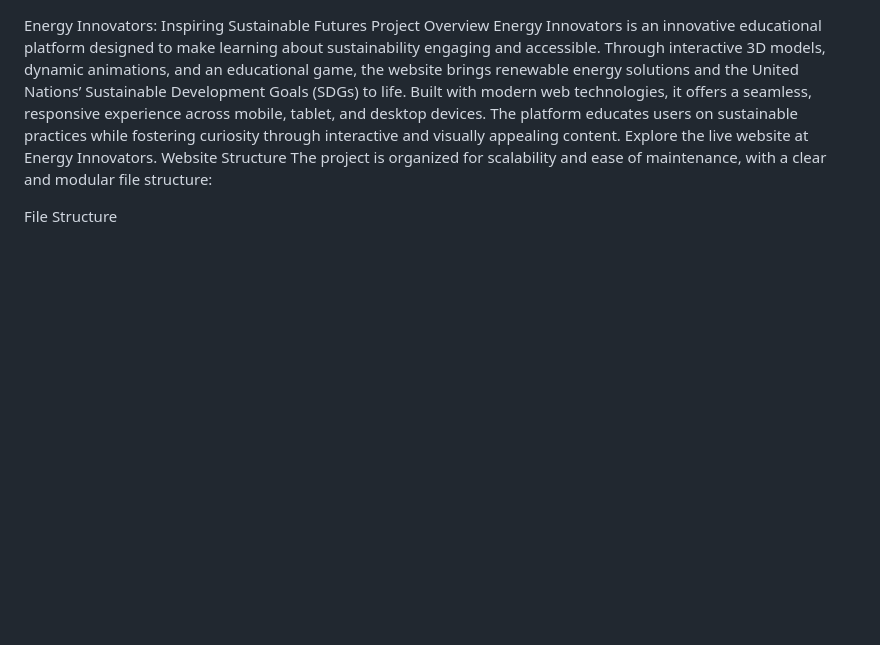
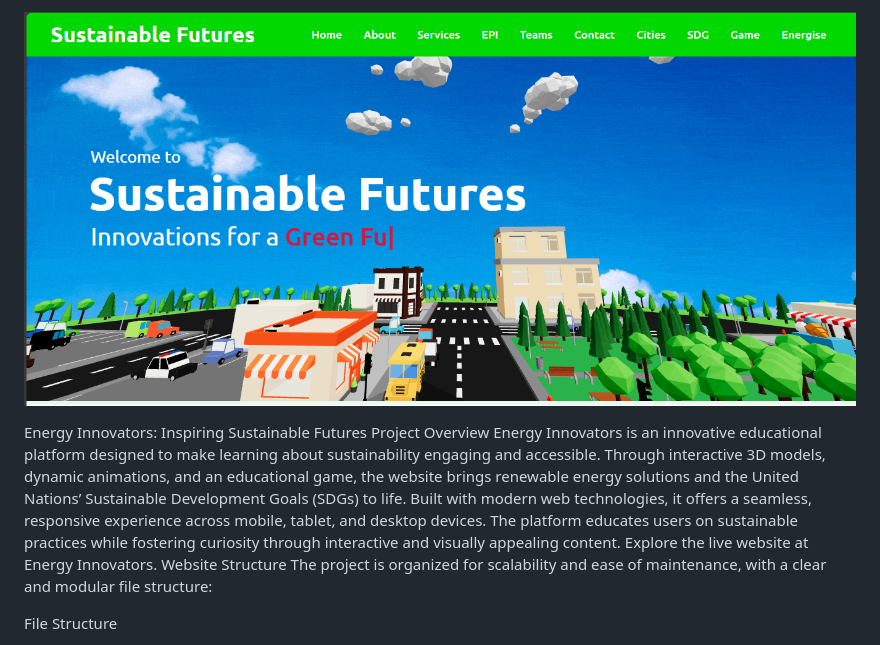
Before and after one commit to lakshyaastronomer/Energy-innovators, a Markdown page: README.md, the part around the change. Rendered like a GitHub page; blank space fills up the shorter version.

```diff
--- a/README.md
+++ b/README.md
@@ -1,3 +1,5 @@
+![image alt](https://github.com/lakshyaastronomer/Energy-innovators/blob/f07467c8ec46a6c4aae5b138498376b437a9bf6c/2025-08-26.png)
+
 Energy Innovators: Inspiring Sustainable Futures
 Project Overview
 Energy Innovators is an innovative educational platform designed to make learning about sustainability engaging and accessible. Through interactive 3D models, dynamic animations, and an educational game, the website brings renewable energy solutions and the United Nations’ Sustainable Development Goals (SDGs) to life. Built with modern web technologies, it offers a seamless, responsive experience across mobile, tablet, and desktop devices. The platform educates users on sustainable practices while fostering curiosity through interactive and visually appealing content.
```
